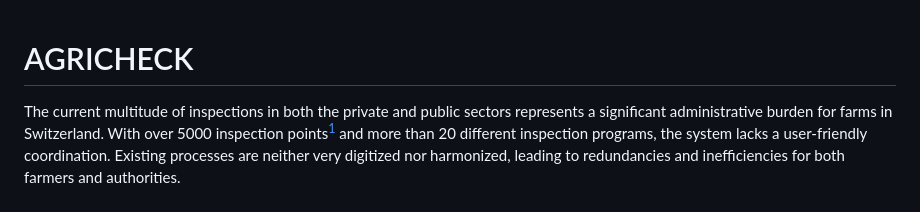
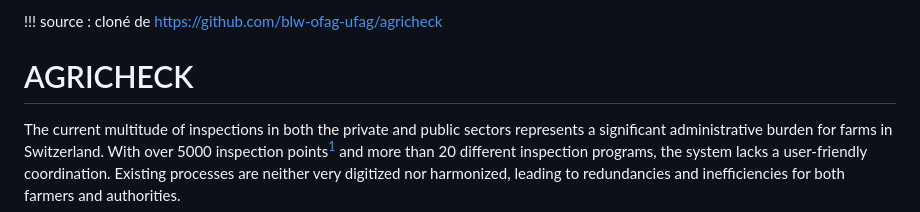
Before and after one commit to sca-opdir/agricheck-vs, a Markdown page: README.md, the part around the change. Drawn GitHub-style.

```diff
--- a/README.md
+++ b/README.md
@@ -1,3 +1,8 @@
+!!! source : cloné de https://github.com/blw-ofag-ufag/agricheck
+
+
+
+
 AGRICHECK
 =========
 
```
